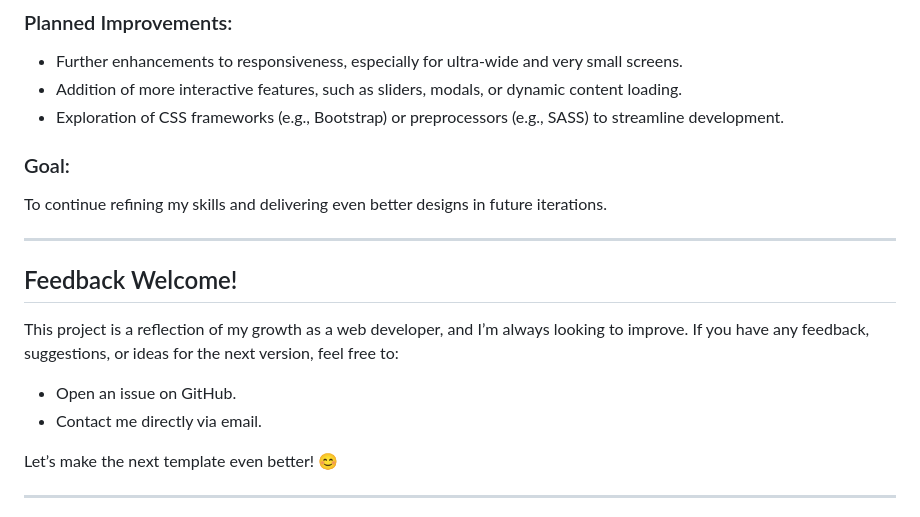
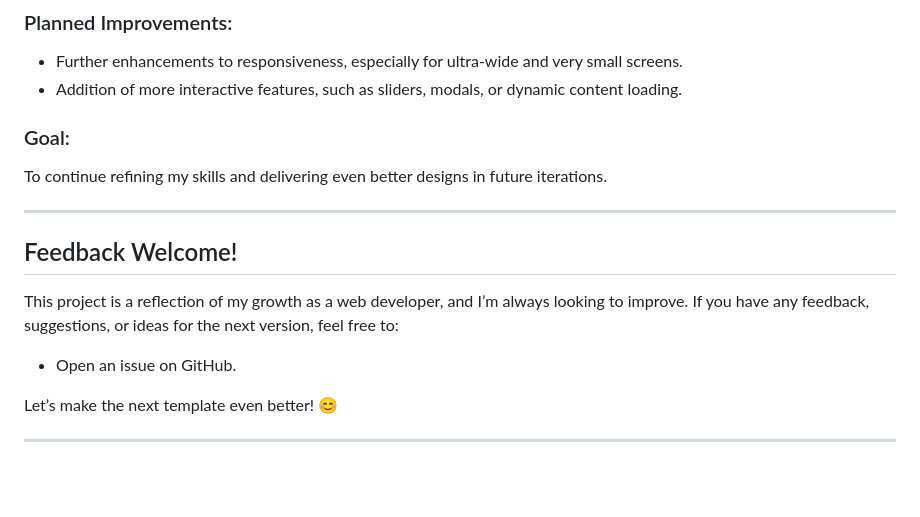
Before and after one commit to Djabouex/HTML_CSS_Second_Template, a Markdown page: README.md, the part around the change. Drawn GitHub-style; blank space fills up the shorter version.

```diff
--- a/README.md
+++ b/README.md
@@ -67,7 +67,6 @@ Improved video presentations and subtle visual effects (e.g., parallax scrolling
 ### Planned Improvements:
 - Further enhancements to responsiveness, especially for ultra-wide and very small screens.
 - Addition of more interactive features, such as sliders, modals, or dynamic content loading.
-- Exploration of CSS frameworks (e.g., Bootstrap) or preprocessors (e.g., SASS) to streamline development.
 
 ### Goal:
 To continue refining my skills and delivering even better designs in future iterations.
@@ -78,7 +77,6 @@ To continue refining my skills and delivering even better designs in future iter
 This project is a reflection of my growth as a web developer, and I’m always looking to improve. If you have any feedback, suggestions, or ideas for the next version, feel free to:
 
 - Open an issue on GitHub.
-- Contact me directly via email.
 
 Let’s make the next template even better! 😊
 
```
